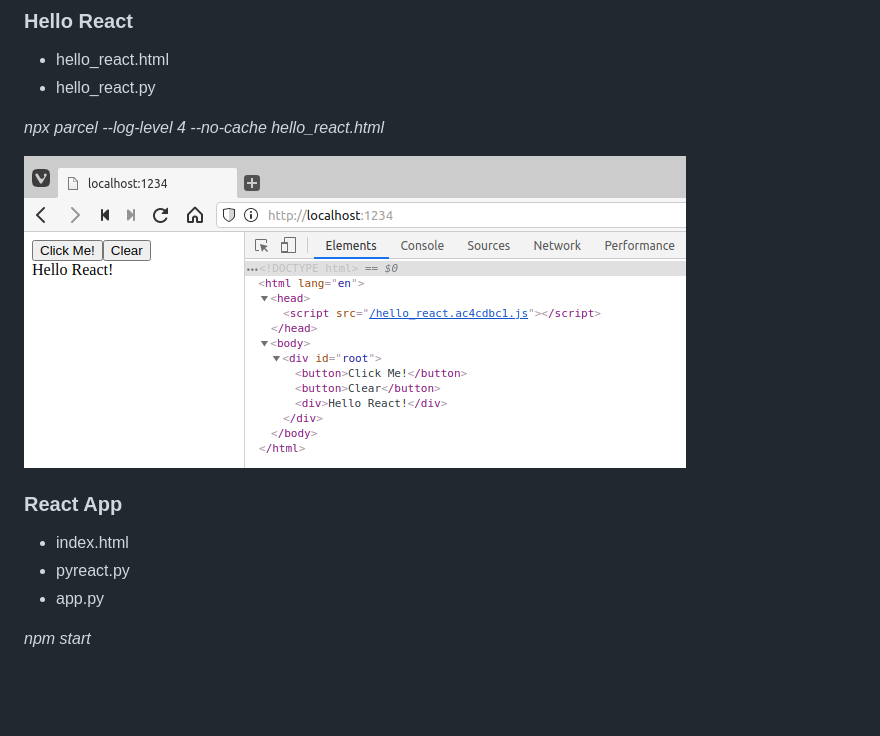
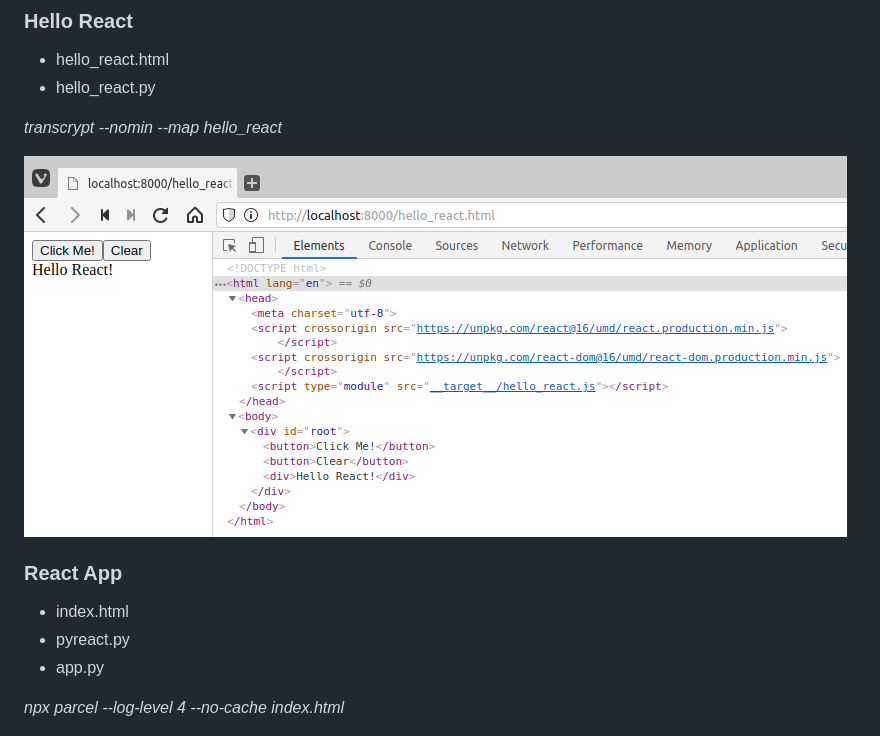
Before and after one commit to JennaSys/rtp_demo, a Markdown page: README.md, the part around the change. GitHub-like rendering; pictures changed too: images/helloreact_screenshot.png; blank space fills up the shorter version.

Commit message:
Updated hello_react screenshot Updated react info in README

```diff
--- a/README.md
+++ b/README.md
@@ -27,7 +27,7 @@ Book Info: [https://pyreact.com](https://pyreact.com)
 - hello_react.html
 - hello_react.py
 
-*npx parcel --log-level 4 --no-cache hello_react.html*
+*transcrypt --nomin --map hello_react*
 
 ![Hello React Screenshot](https://github.com/JennaSys/rtp_demo/raw/main/images/helloreact_screenshot.png)
 
@@ -37,7 +37,7 @@ Book Info: [https://pyreact.com](https://pyreact.com)
 - pyreact.py
 - app.py
 
-*npm start*
+*npx parcel --log-level 4 --no-cache index.html*
 
 ![React App Screenshot](https://github.com/JennaSys/rtp_demo/raw/main/images/app_screenshot.png)
 
```
